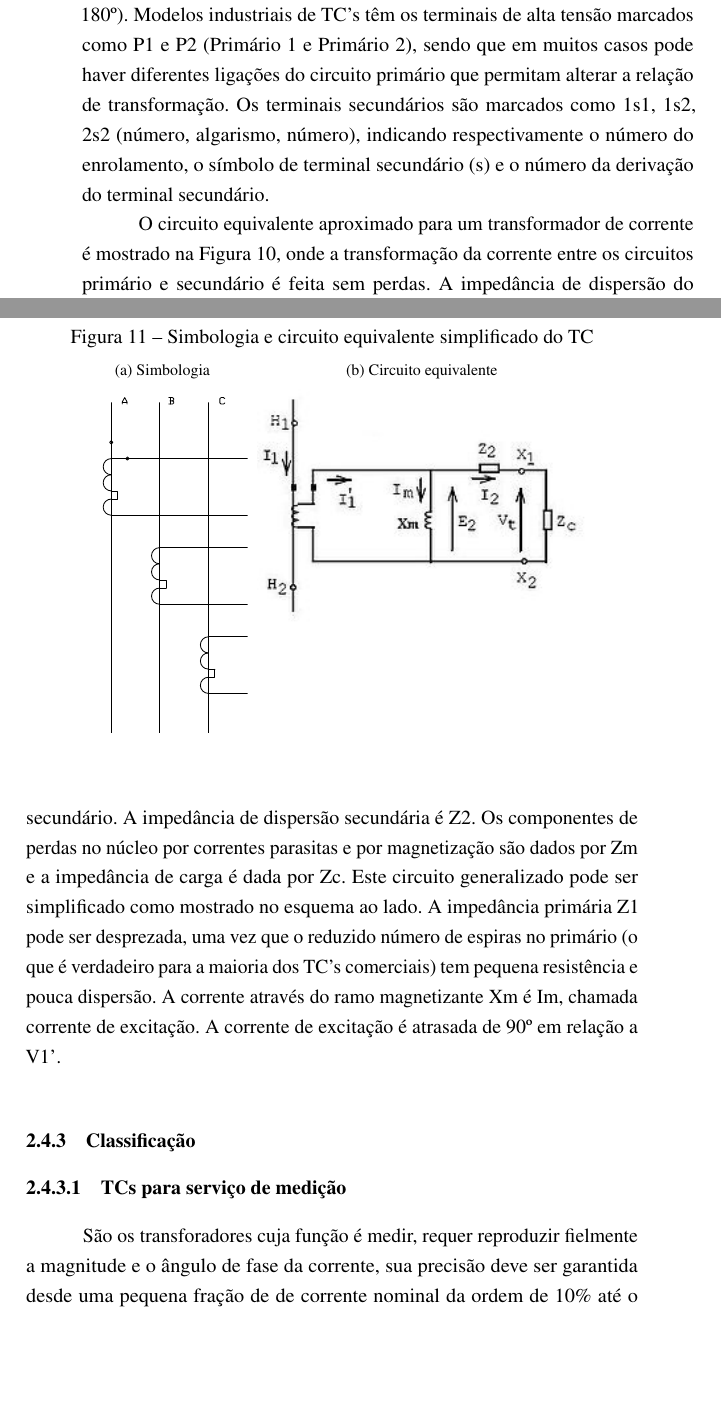
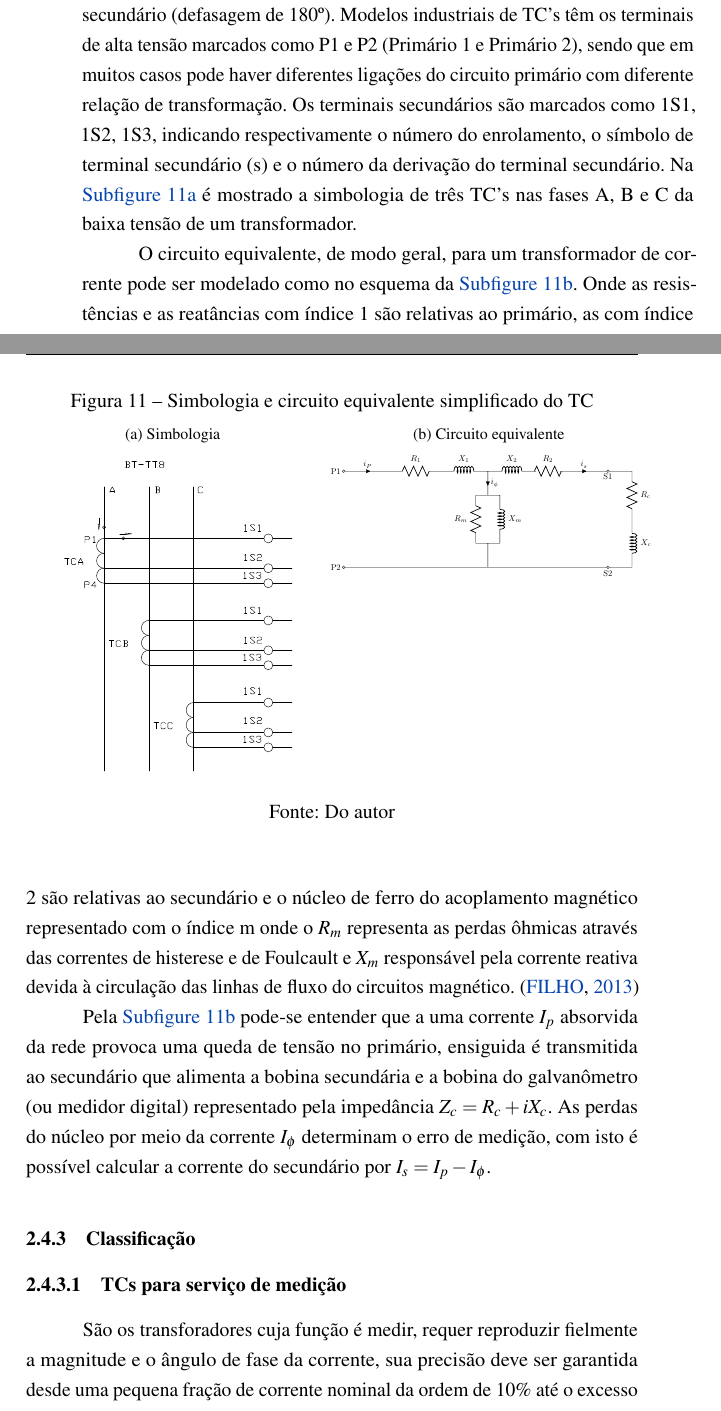
Before and after one commit to joan-alvarez/TCC, a LaTeX thesis (tcc.tex): two parts of pages 31 and 32 of 47 before the commit and two parts of pages 31 and 32 of 45 after it, joined at a grey line, cut so that both start at the same text, the shorter picture padded with empty space. Compiled offline with pdfLaTeX.

Commit message:
escrevi sobre as caracteriscas eletricas do TC

```diff
--- a/tcc.tex
+++ b/tcc.tex
@@ -453,14 +452,13 @@
 				\caption{Simbologia e circuito equivalente simplificado do TC}
 				\centering
 				\subfloat [Simbologia]{
-				\includegraphics[width=3cm]{tca.pdf}
+				\includegraphics[width=5cm]{tca.pdf}
 				\label{fig:tc1}
 				}
 				\subfloat [Circuito equivalente]{
-				\includegraphics[width=5.8cm]{tcb.jpg}
+				\includegraphics[width=5.8cm]{tcb.pdf}
 				\label{fig:tc2}
 				}
-				% \legend{Fonte: Do autor}
-			\end{figure}
+				\legend{Fonte: Do autor}
+				\end{figure}
 
-			O ponto, para transformadores com polaridade aditiva, indica onde entra a corrente no primário e onde sai a corrente no secundário (defasagem de 180º). Modelos industriais de TC’s têm os terminais de alta tensão marcados como P1 e P2 (Primário 1 e Primário 2), sendo que em muitos casos pode haver diferentes ligações do circuito primário que permitam alterar a relação de transformação. Os terminais secundários são marcados como 1s1, 1s2, 2s2 (número, algarismo, número), indicando respectivamente o número do enrolamento, o símbolo de terminal secundário (s) e o número da derivação do terminal secundário.\par
@@ -475,4 +465,6 @@
-			O circuito equivalente aproximado para um transformador de corrente é mostrado na Figura 10, onde a transformação da corrente entre os circuitos primário e secundário é feita sem perdas. A impedância de dispersão do primário Z1 é multiplicada pelo quadrado da relação $N^{2}$ quando referida ao secundário. A impedância de dispersão secundária é Z2. Os componentes de perdas no núcleo por correntes parasitas e por magnetização são dados por Zm e a impedância de carga é dada por Zc. Este circuito generalizado pode ser simplificado como mostrado no esquema ao lado. A impedância primária Z1 pode ser desprezada, uma vez que o reduzido número de espiras no primário (o que é verdadeiro para a maioria dos TC’s comerciais) tem pequena resistência e pouca dispersão. A corrente através do ramo magnetizante Xm é Im, chamada corrente de excitação. A corrente de excitação é atrasada de 90º em relação a V1'.\par
+			O ponto para transformadores com polaridade aditiva, mostrado na \autoref{fig:tc1} indica onde entra a corrente no primário e onde sai a corrente no secundário (defasagem de 180º). Modelos industriais de TC’s têm os terminais de alta tensão marcados como P1 e P2 (Primário 1 e Primário 2), sendo que em muitos casos pode haver diferentes ligações do circuito primário com diferente relação de transformação. Os terminais secundários são marcados como 1S1, 1S2, 1S3, indicando respectivamente o número do enrolamento, o símbolo de terminal secundário (s) e o número da derivação do terminal secundário. Na \autoref{fig:tc1} é mostrado a simbologia de três TC's nas fases A, B e C da baixa tensão de um transformador.\par
+			O circuito equivalente, de modo geral, para um transformador de corrente pode ser modelado como no esquema da \autoref{fig:tc2}. Onde as resistências e as reatâncias com índice 1 são relativas ao primário, as com índice 2 são relativas ao secundário e o núcleo de ferro do acoplamento magnético representado com o índice m onde o $R_m$ representa as perdas ôhmicas através das correntes de histerese e de Foulcault e $X_m$ responsável pela corrente reativa devida à circulação das linhas de fluxo do circuitos magnético. \cite{mamedemanual}\par
+			Pela \autoref{fig:tc2} pode-se entender que a uma corrente $I_p$ absorvida da rede provoca uma queda de tensão no primário, ensiguida é transmitida ao secundário que alimenta a bobina secundária e a bobina do galvanômetro (ou medidor digital) representado pela impedância $Z_c=R_c+iX_c$. As perdas do núcleo por meio da corrente $I_\phi$ determinam o erro de medição, com isto é possível calcular a corrente do secundário por $I_s=I_p-I_\phi$.\par
 			\begin{figure}[htb]
 			  \caption{Foto de um Transformador de Corrente}
 			  \centering
@@ -483,7 +475,7 @@
 
 		\subsection{Classificação}
 			\subsubsection{TCs para serviço de medição}
-				São os transforadores cuja função é medir, requer reproduzir fielmente a magnitude e o ângulo de fase da corrente, sua precisão deve ser garantida desde uma pequena fração de de corrente nominal da ordem de 10\% até o excesso de corrente da ordem de 20\%, sobre o valor nominal.\cite{apuntesmeza}\par
+				São os transforadores cuja função é medir, requer reproduzir fielmente a magnitude e o ângulo de fase da corrente, sua precisão deve ser garantida desde uma pequena fração de corrente nominal da ordem de 10\% até o excesso de corrente da ordem de 20\%, sobre o valor nominal.\cite{apuntesmeza}\par
 			\subsubsubsection{Fator de sobrecorrente}
 				Além de representar uma elevada segurança aos operadores e leituristas, os TCs têm a finalidade de proteger os instrumentos de medida contra sobrecargas ou sobrecorrentes de valores muito elevados. Isto é possível, porque o seu núcleo é especificado para entrar em saturação para correntes superiores à corrente nominal vezes o fator de sobrecorrente, conforme se pode mostrar na \autoref{eq:fsobrecorrente}.
 				\begin{equation} \label{eq:fsobrecorrente}
```
Also changed, not shown: figuras/placatc.jpg (deleted), figuras/tca.jpg (deleted), figuras/tca.pdf, figuras/tcb.jpg (deleted), figuras/tcb.pdf (added), tcc.pdf, tcc.tex (15 more changed lines).
